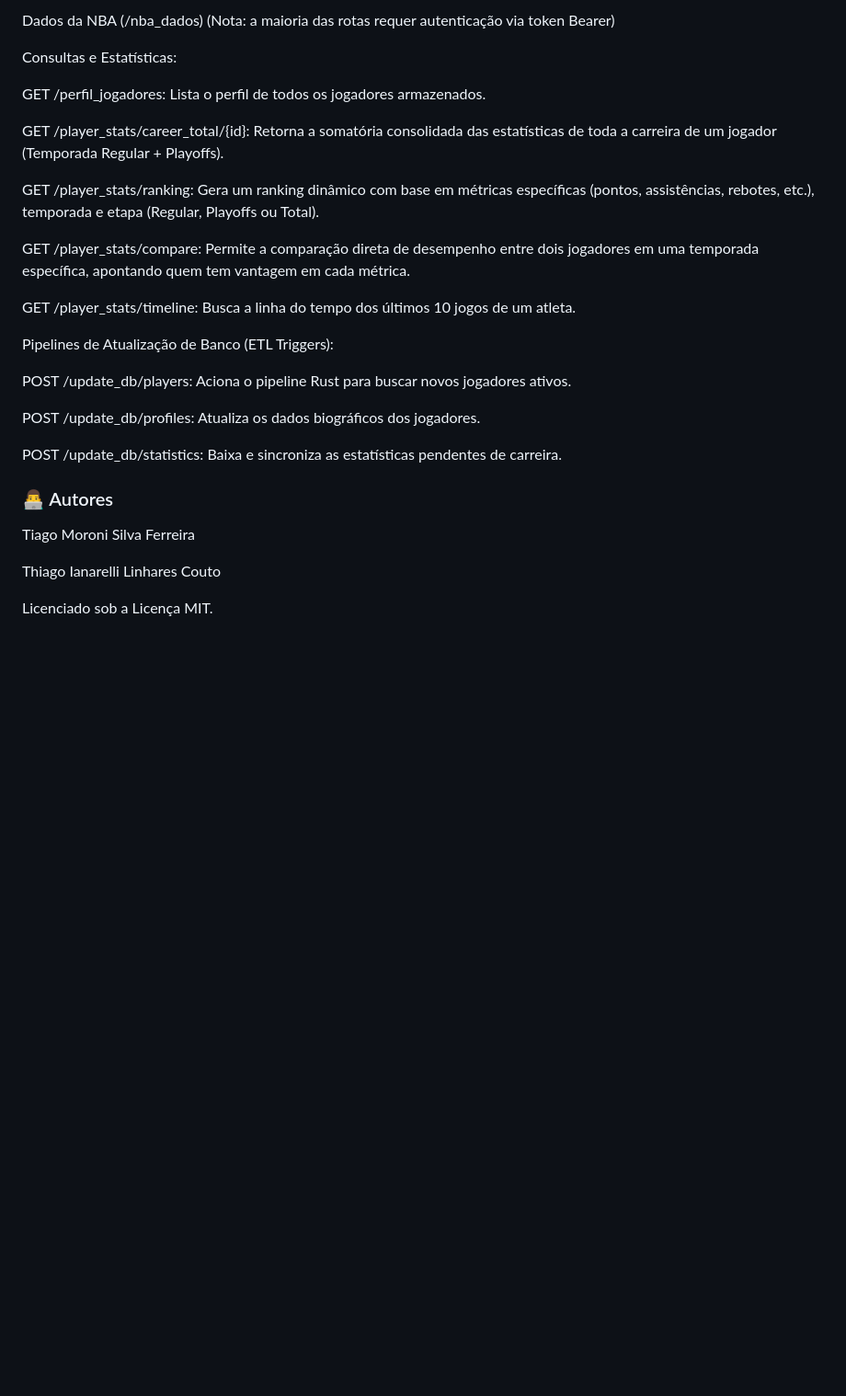
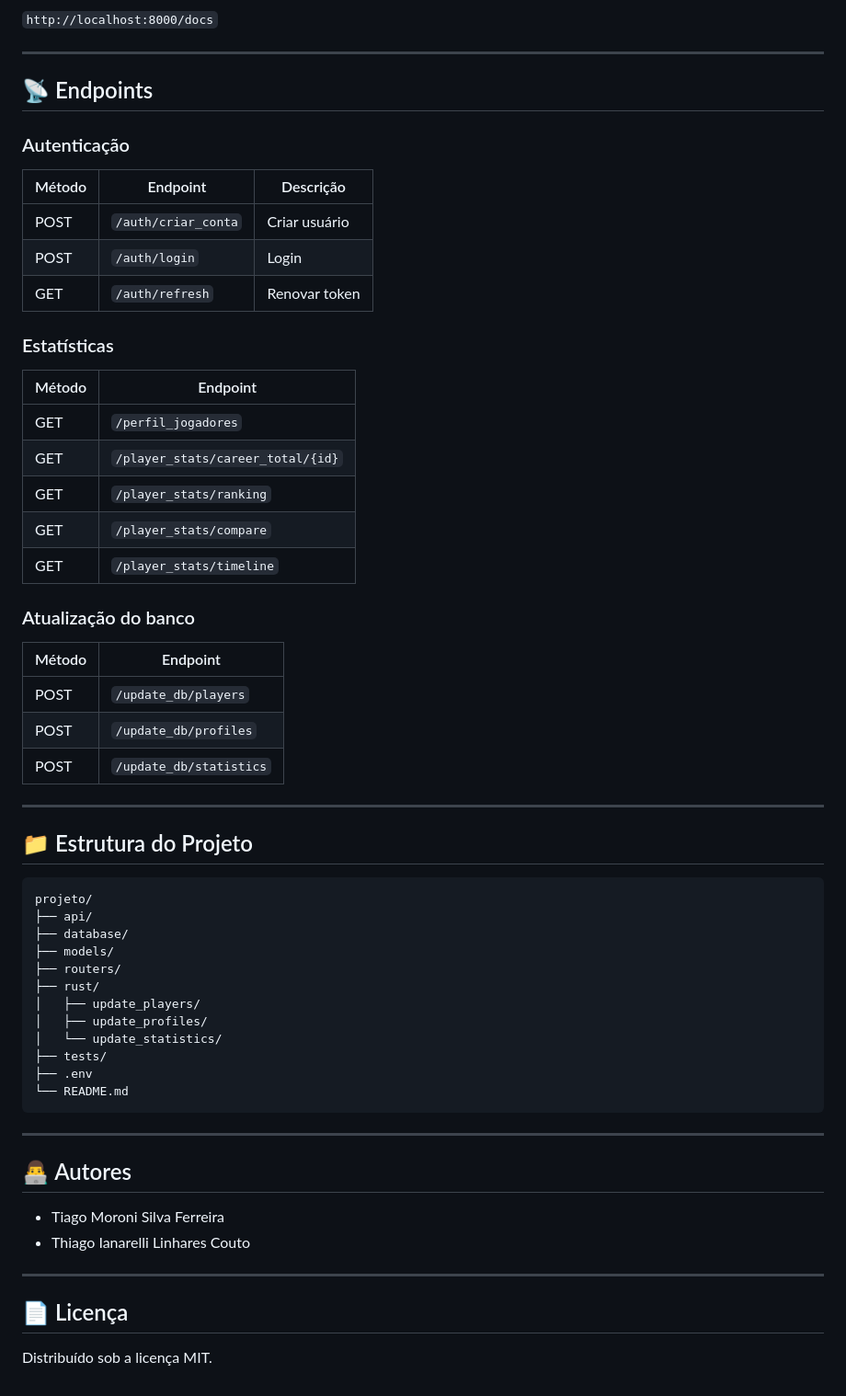
Before and after one commit to tiago-moroni6340/estatisticas-jogadores-nba, a Markdown page: README.md, the part around one of its changes. Shown at 92% size. Rendered like a GitHub page; blank space fills up the shorter version.

````diff
--- a/README.md
+++ b/README.md
@@ -102,30 +150,64 @@ GET /auth/refresh: Atualização do token de acesso.
 
-Dados da NBA (/nba_dados)
-(Nota: a maioria das rotas requer autenticação via token Bearer)
+`http://localhost:8000/docs`
 
-Consultas e Estatísticas:
+---
 
-GET /perfil_jogadores: Lista o perfil de todos os jogadores armazenados.
+## 📡 Endpoints
 
-GET /player_stats/career_total/{id}: Retorna a somatória consolidada das estatísticas de toda a carreira de um jogador (Temporada Regular + Playoffs).
+### Autenticação
 
-GET /player_stats/ranking: Gera um ranking dinâmico com base em métricas específicas (pontos, assistências, rebotes, etc.), temporada e etapa (Regular, Playoffs ou Total).
+| Método | Endpoint | Descrição |
+|--------|----------|-----------|
+| POST | `/auth/criar_conta` | Criar usuário |
+| POST | `/auth/login` | Login |
+| GET | `/auth/refresh` | Renovar token |
 
-GET /player_stats/compare: Permite a comparação direta de desempenho entre dois jogadores em uma temporada específica, apontando quem tem vantagem em cada métrica.
+### Estatísticas
 
-GET /player_stats/timeline: Busca a linha do tempo dos últimos 10 jogos de um atleta.
+| Método | Endpoint |
+|--------|----------|
+| GET | `/perfil_jogadores` |
+| GET | `/player_stats/career_total/{id}` |
+| GET | `/player_stats/ranking` |
+| GET | `/player_stats/compare` |
+| GET | `/player_stats/timeline` |
 
-Pipelines de Atualização de Banco (ETL Triggers):
+### Atualização do banco
 
-POST /update_db/players: Aciona o pipeline Rust para buscar novos jogadores ativos.
+| Método | Endpoint |
+|--------|----------|
+| POST | `/update_db/players` |
+| POST | `/update_db/profiles` |
+| POST | `/update_db/statistics` |
 
-POST /update_db/profiles: Atualiza os dados biográficos dos jogadores.
+---
 
-POST /update_db/statistics: Baixa e sincroniza as estatísticas pendentes de carreira.
+## 📁 Estrutura do Projeto
 
-### 👨‍💻 Autores
-Tiago Moroni Silva Ferreira
+```text
+projeto/
+├── api/
+├── database/
+├── models/
+├── routers/
+├── rust/
+│   ├── update_players/
+│   ├── update_profiles/
+│   └── update_statistics/
+├── tests/
+├── .env
+└── README.md
+```
 
-Thiago Ianarelli Linhares Couto
+---
 
-Licenciado sob a Licença MIT.
+## 👨‍💻 Autores
+
+- Tiago Moroni Silva Ferreira
+- Thiago Ianarelli Linhares Couto
+
+---
+
+## 📄 Licença
+
+Distribuído sob a licença MIT.
````
Also changed, not shown: other parts of README.md (+109 -61 lines).
